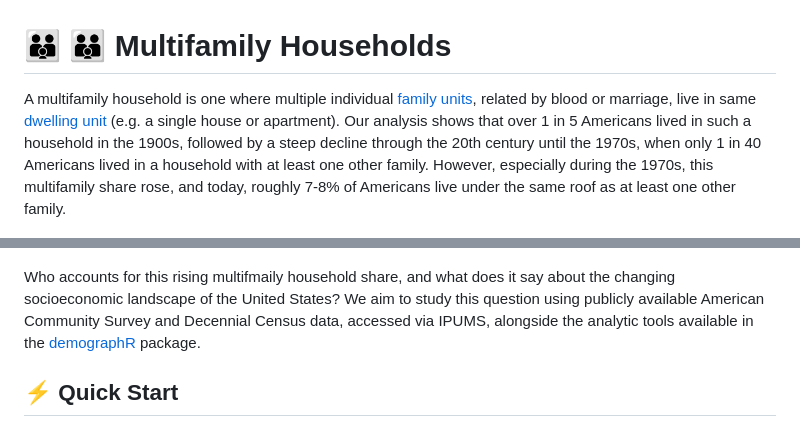
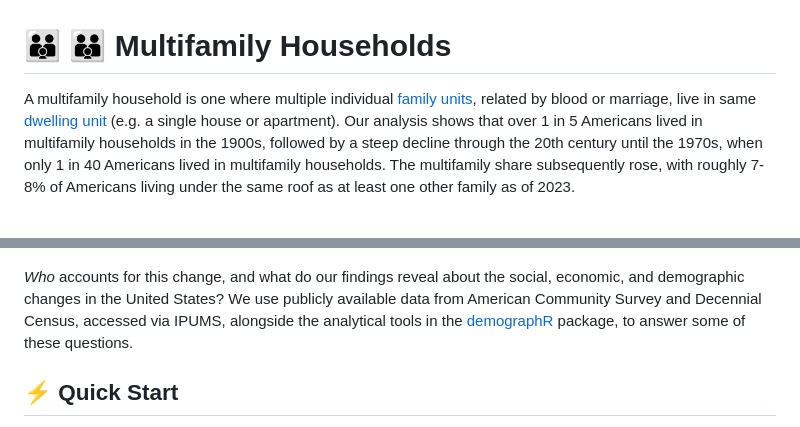
Before and after one commit to lorae/multifamily-households, a Markdown page: README.md, 2 parts joined by grey strips. GitHub-like rendering.

Commit message:
docs: reframe introductory description
Updated the description of multifamily households and clarified the analysis context.

```diff
--- a/README.md
+++ b/README.md
@@ -1,10 +1,9 @@
 # 👪 👪 Multifamily Households
-A multifamily household is one where multiple individual [family units](https://usa.ipums.org/usa-action/variables/NFAMS#description_section), related by blood or marriage, live in same [dwelling unit](https://cps.ipums.org/cps/sample_designs.shtml#:~:text=A%20dwelling%20unit%20is%20a%20room%20or,dwelling%20units%20used%20in%20recent%20U.S.%20censuses.) (e.g. a single house or apartment). Our analysis shows that over 1 in 5 Americans lived in such a household in the 1900s, followed by a steep decline through the 20th century until the 1970s, when only 1 in 40 Americans lived in a household with at least one other family. However, especially during the 1970s, this multifamily share rose, and today, roughly 7-8% of Americans live under the same roof as at least one other family.
+A multifamily household is one where multiple individual [family units](https://usa.ipums.org/usa-action/variables/NFAMS#description_section), related by blood or marriage, live in same [dwelling unit](https://cps.ipums.org/cps/sample_designs.shtml#:~:text=A%20dwelling%20unit%20is%20a%20room%20or,dwelling%20units%20used%20in%20recent%20U.S.%20censuses.) (e.g. a single house or apartment). Our analysis shows that over 1 in 5 Americans lived in multifamily households in the 1900s, followed by a steep decline through the 20th century until the 1970s, when only 1 in 40 Americans lived in multifamily households. The multifamily share subsequently rose, with roughly 7-8% of Americans living under the same roof as at least one other family as of 2023.
 
 ![](output/figures/fig03-multifam-decades-line.jpeg)
 
-Who accounts for this rising multifmaily household share, and what does it say about the changing socioeconomic landscape of the United States? We aim to study this question using publicly available American Community Survey and Decennial Census data, accessed via IPUMS, alongside the analytic tools available in the [demographR](https://github.com/lorae/demographr) package.
-
+*Who* accounts for this change, and what do our findings reveal about the social, economic, and demographic changes in the United States?  We use publicly available data from American Community Survey and Decennial Census, accessed via IPUMS, alongside the analytical tools in the [demographR](https://github.com/lorae/demographr) package, to answer some of these questions.
 
 ## ⚡ Quick Start
 For experienced users who just want to get the project running right away. If you
```
